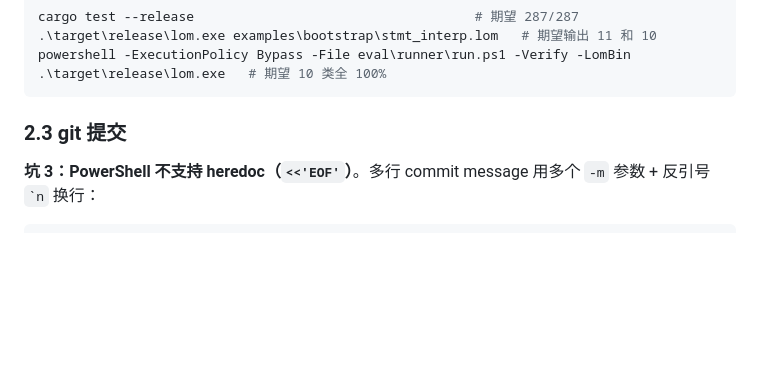
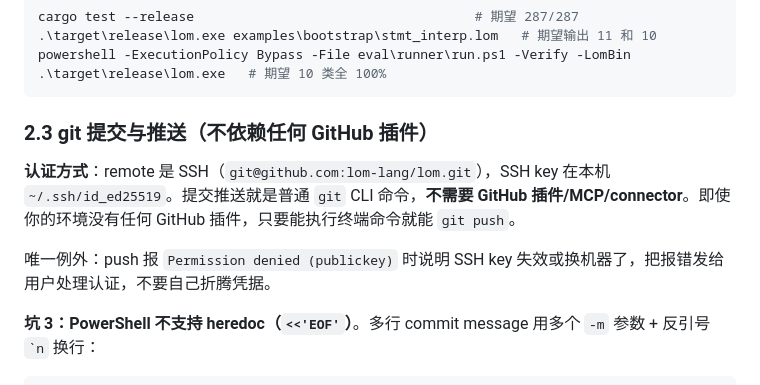
Before and after one commit to lom-lang/lom, a Markdown page: docs/HANDOVER.md, the part around the change. Rendered like a GitHub page; blank space fills up the shorter version.

Commit message:
docs: clarify git push uses SSH CLI, no GitHub plugin needed

````diff
--- a/docs/HANDOVER.md
+++ b/docs/HANDOVER.md
@@ -68,7 +68,11 @@ cargo test --release                                    # 期望 287/287
 powershell -ExecutionPolicy Bypass -File eval\runner\run.ps1 -Verify -LomBin .\target\release\lom.exe   # 期望 10 类全 100%
 ```
 
-### 2.3 git 提交
+### 2.3 git 提交与推送（不依赖任何 GitHub 插件）
+
+**认证方式**：remote 是 SSH（`git@github.com:lom-lang/lom.git`），SSH key 在本机 `~/.ssh/id_ed25519`。提交推送就是普通 `git` CLI 命令，**不需要 GitHub 插件/MCP/connector**。即使你的环境没有任何 GitHub 插件，只要能执行终端命令就能 `git push`。
+
+唯一例外：push 报 `Permission denied (publickey)` 时说明 SSH key 失效或换机器了，把报错发给用户处理认证，不要自己折腾凭据。
 
 **坑 3：PowerShell 不支持 heredoc（`<<'EOF'`）**。多行 commit message 用多个 `-m` 参数 + 反引号 `` `n `` 换行：
 
````
